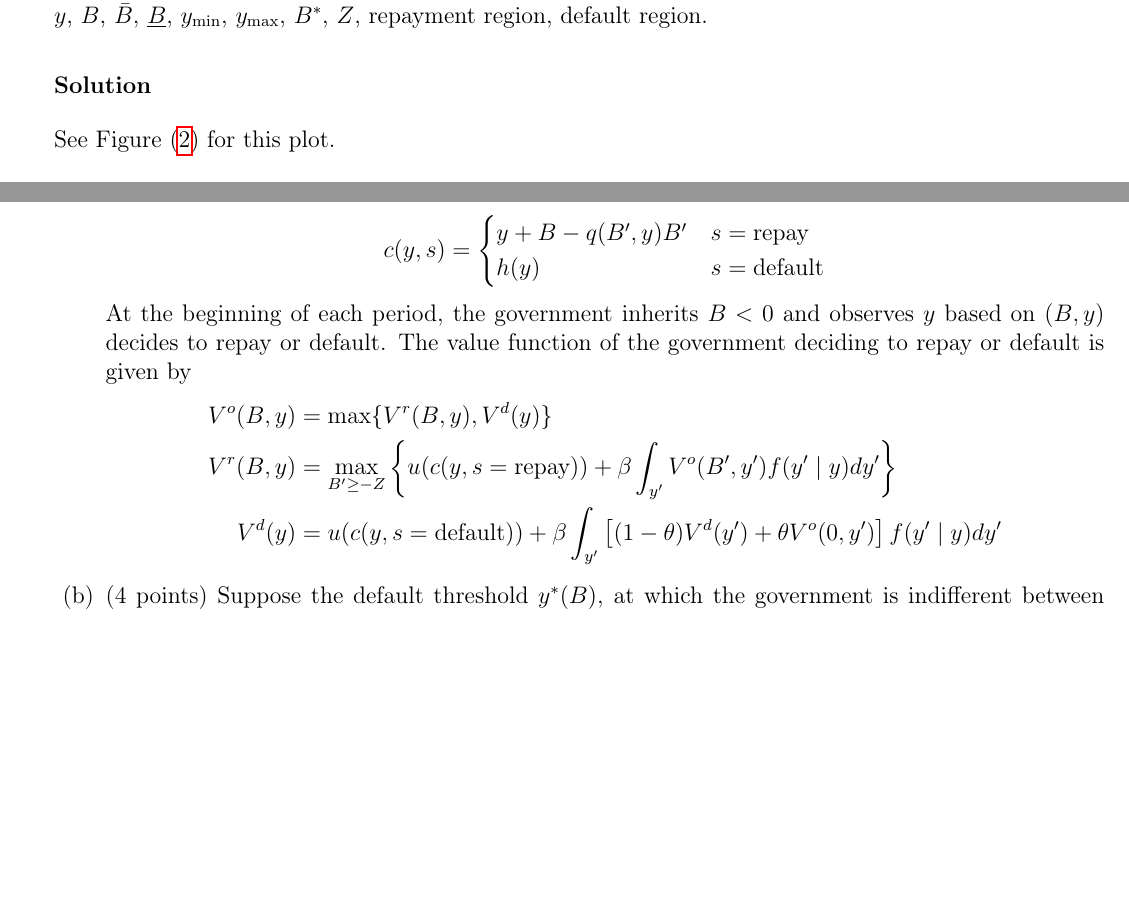
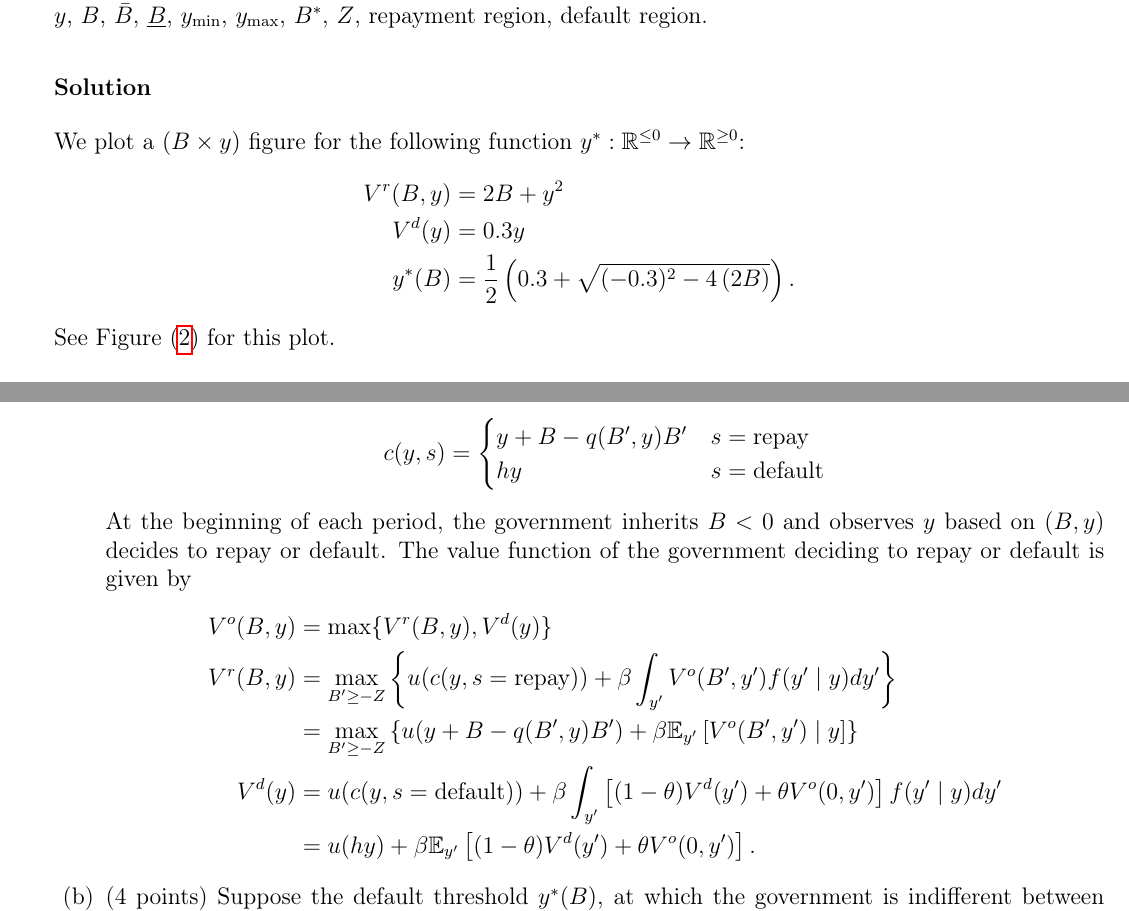
Before and after one commit to BaileyMeche/ecma33230_macrocrises_sp25, a LaTeX problem sheet (pset2/pset2.tex): two parts of pages 6 and 7 of 10, joined at a grey line, cut so that both start at the same text, the shorter picture padded with empty space. Compiled offline with pdfLaTeX.

Commit message:
completed pset2

```diff
--- a/pset2/main.tex
+++ b/pset2/pset2.tex
@@ -240,6 +240,12 @@
     \item (12 points) Consider the Arellano (2008) model of sovereign default discussed in class. Sketch a 2-D graph that displays the default policy of the government in terms of the default income threshold $y^*(B)$. Your graph should include at least the following description/labels as defined in the lecture: $y^*(B)$, 0, $y$, $B$, $\bar{B}$, $\underline{B}$, $y_{\min}$, $y_{\max}$, $B^*$, $Z$, repayment region, default region.
     \subsubsection*{Solution}
 
+    We plot a $(B \times y)$ figure for the following function $y^*: \mathbb{R}^{\leq 0} \to \mathbb{R}^{\geq 0}$:
+\begin{align*}
+  V^r(B,y) &= 2B + y^2
+  \\ V^d(y) &= 0.3y
+  \\ y^*(B) &= \frac{1}{2}\left(0.3+\sqrt{(-0.3)^{2}-4\left(2B\right)}\right).
+\end{align*}
     See Figure \eqref{fig:4} for this plot.
     \begin{figure}[h]
             \centering
@@ -263,14 +270,16 @@
         For endowment in $t=1$ as $y$, consumption $c(y)$, and state $s\in \{$repay, default\}, the government's budget constraint is given by:
         \[ c(y,s) = \begin{cases}
             y + B - q(B',y)B' & s=\text{repay}
-            \\ h(y) & s=\text{default}
+            \\ hy & s=\text{default}
         \end{cases}
         \]
         At the beginning of each period, the government inherits $B<0$ and observes $y$ based on $(B,y)$ decides to repay or default. The value function of the government deciding to repay or default is given by
         \begin{align*}
             V^o(B,y) &= \max \{V^r(B,y), V^d(y)\}
             \\ V^r(B,y) &= \max_{B' \geq -Z} \left\{u(c(y,s=\text{repay}))+ \beta \int_{y'}  V^o(B',y') f(y' \mid y)dy' \right\}
+            \\&= \max_{B' \geq -Z} \left\{u(y + B - q(B',y)B')+ \beta \mathbb{E}_{y'} \left[  V^o(B',y') \mid y  \right]\right\}
             \\ V^d(y) &=  u(c(y,s=\text{default})) + \beta \int_{y'}  \left[ (1-\theta)V^d(y') + \theta V^o(0,y') \right] f(y' \mid y) dy'
+            \\ &=  u(hy) + \beta\mathbb{E}_{y'}  \left[ (1-\theta)V^d(y') + \theta V^o(0,y') \right] .
         \end{align*}
 
         \item (4 points) Suppose the default threshold $y^*(B)$, at which the government is indifferent between default and repayment in the $(B, y)$-space, is given by $y^*(B) = 5 + \frac{15}{B - 3}$. What is the default probability if the government chooses $B' = -1$ and is currently in state $y = 1.1$?
```
Also changed, not shown: pset2/q4.png, pset2/pset2.tex (3 more changed lines).
